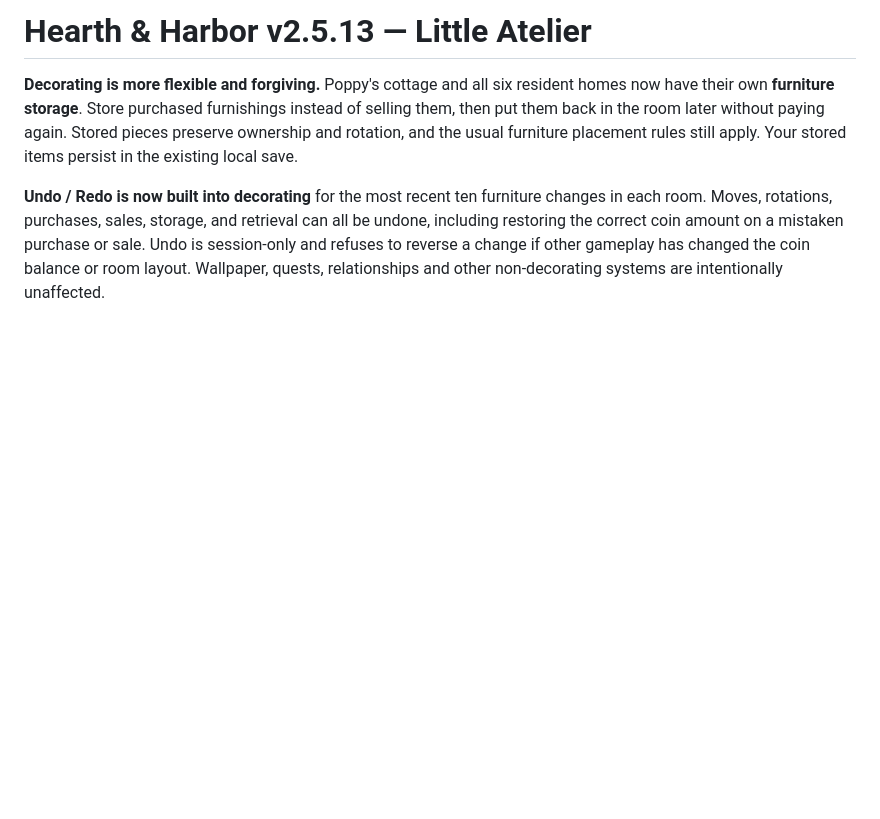
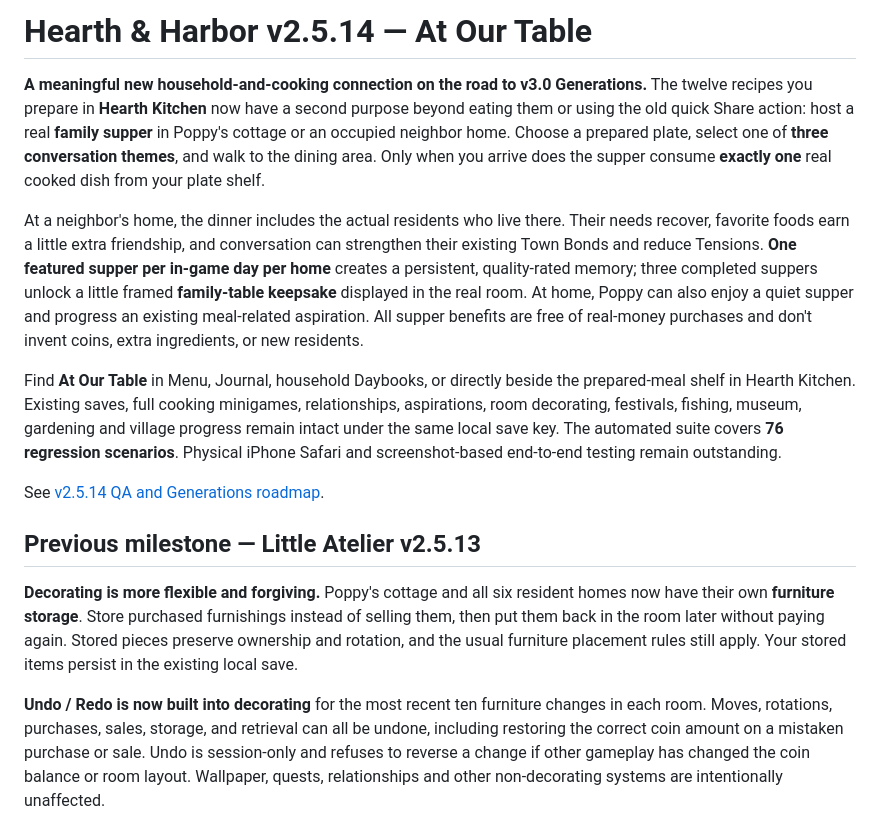
Before and after one commit to hdog960/Hearth-and-harbor, a Markdown page: README.md, the part around the change. Drawn GitHub-style; blank space fills up the shorter version.

Commit message:
Promote Hearth & Harbor v2.5.14 At Our Table and preserve earlier release history

```diff
--- a/README.md
+++ b/README.md
@@ -1,4 +1,14 @@
-# Hearth & Harbor v2.5.13 — Little Atelier
+# Hearth & Harbor v2.5.14 — At Our Table
+
+**A meaningful new household-and-cooking connection on the road to v3.0 Generations.** The twelve recipes you prepare in **Hearth Kitchen** now have a second purpose beyond eating them or using the old quick Share action: host a real **family supper** in Poppy's cottage or an occupied neighbor home. Choose a prepared plate, select one of **three conversation themes**, and walk to the dining area. Only when you arrive does the supper consume **exactly one** real cooked dish from your plate shelf.
+
+At a neighbor's home, the dinner includes the actual residents who live there. Their needs recover, favorite foods earn a little extra friendship, and conversation can strengthen their existing Town Bonds and reduce Tensions. **One featured supper per in-game day per home** creates a persistent, quality-rated memory; three completed suppers unlock a little framed **family-table keepsake** displayed in the real room. At home, Poppy can also enjoy a quiet supper and progress an existing meal-related aspiration. All supper benefits are free of real-money purchases and don't invent coins, extra ingredients, or new residents.
+
+Find **At Our Table** in Menu, Journal, household Daybooks, or directly beside the prepared-meal shelf in Hearth Kitchen. Existing saves, full cooking minigames, relationships, aspirations, room decorating, festivals, fishing, museum, gardening and village progress remain intact under the same local save key. The automated suite covers **76 regression scenarios**. Physical iPhone Safari and screenshot-based end-to-end testing remain outstanding.
+
+See [v2.5.14 QA and Generations roadmap](FAMILY_TABLE_V2514_QA_AND_ROADMAP.md).
+
+## Previous milestone — Little Atelier v2.5.13
 
 **Decorating is more flexible and forgiving.** Poppy's cottage and all six resident homes now have their own **furniture storage**. Store purchased furnishings instead of selling them, then put them back in the room later without paying again. Stored pieces preserve ownership and rotation, and the usual furniture placement rules still apply. Your stored items persist in the existing local save.
 
```
